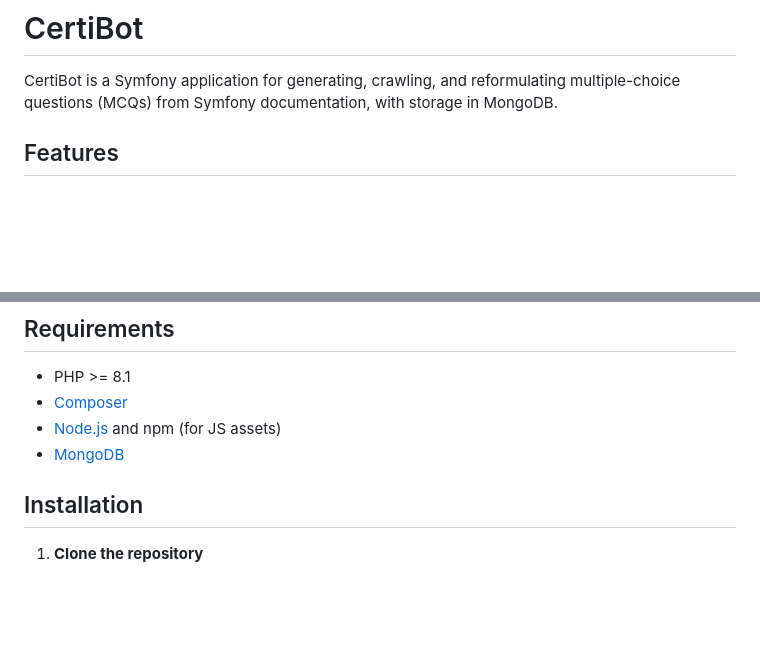
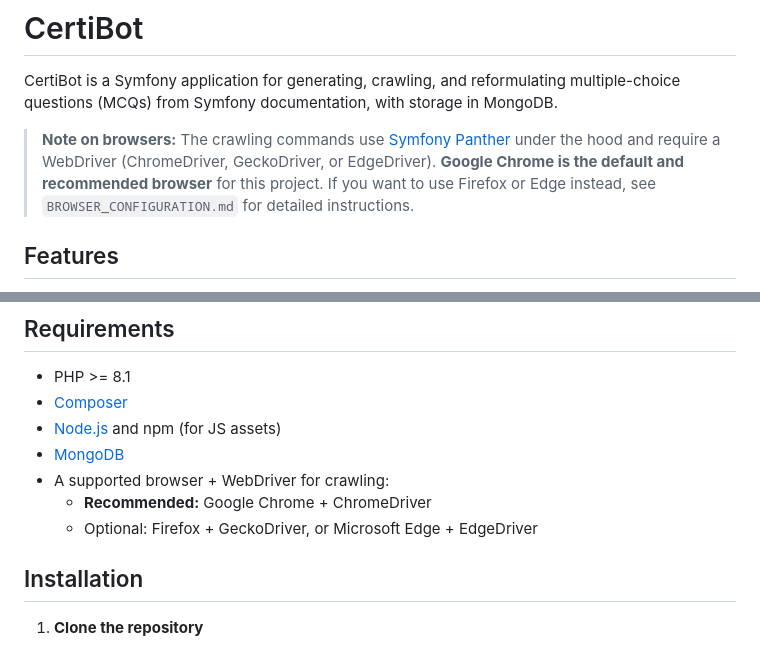
Before and after one commit to askeita/certibot, a Markdown page: README.md, 2 parts joined by grey strips. GitHub-like rendering; blank space fills up the shorter version.

Commit message:
Added note on browsers

```diff
--- a/README.md
+++ b/README.md
@@ -1,6 +1,9 @@
 # CertiBot
 
 CertiBot is a Symfony application for generating, crawling, and reformulating multiple-choice questions (MCQs) from Symfony documentation, with storage in MongoDB.
+
+> **Note on browsers:**
+> The crawling commands use [Symfony Panther](https://github.com/symfony/panther) under the hood and require a WebDriver (ChromeDriver, GeckoDriver, or EdgeDriver). **Google Chrome is the default and recommended browser** for this project. If you want to use Firefox or Edge instead, see `BROWSER_CONFIGURATION.md` for detailed instructions.
 
 ## Features
 
@@ -17,6 +20,9 @@ CertiBot is a Symfony application for generating, crawling, and reformulating mu
 - [Composer](https://getcomposer.org/)
 - [Node.js](https://nodejs.org/) and npm (for JS assets)
 - [MongoDB](https://www.mongodb.com/)
+- A supported browser + WebDriver for crawling:
+  - **Recommended:** Google Chrome + ChromeDriver
+  - Optional: Firefox + GeckoDriver, or Microsoft Edge + EdgeDriver
 
 ## Installation
 
```
